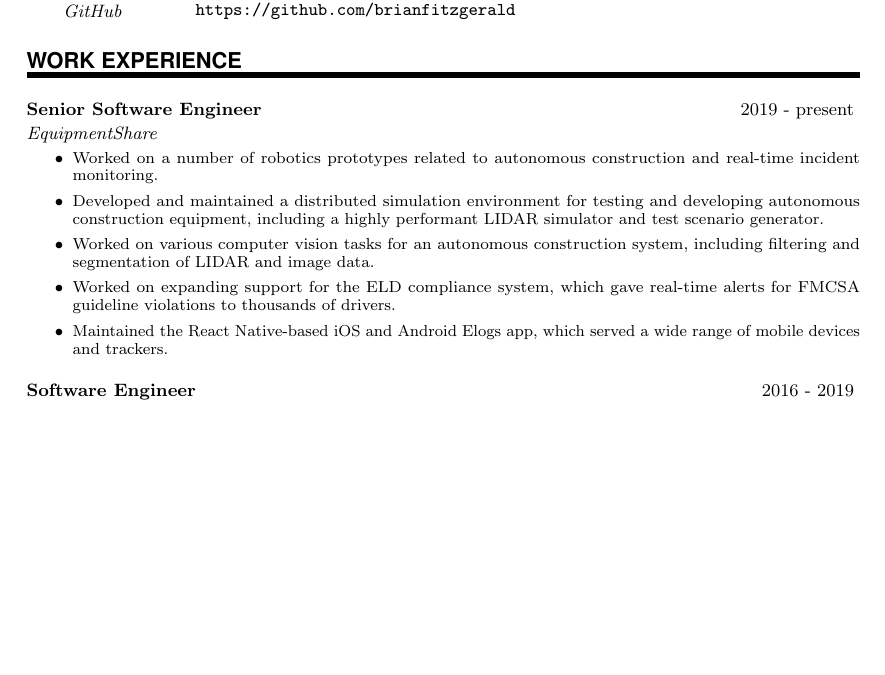
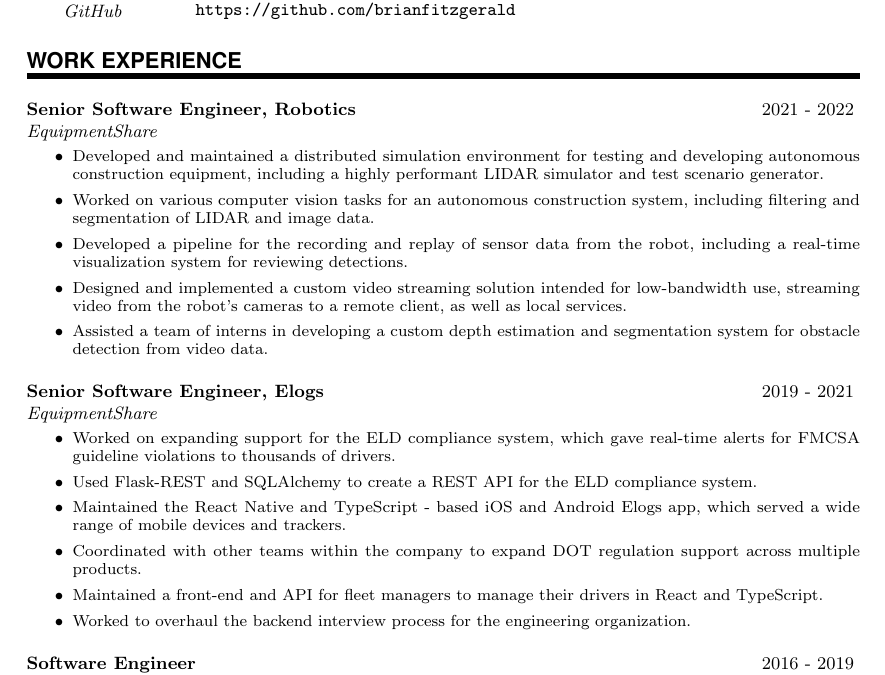
Before and after one commit to brianfitzgerald/resume, a LaTeX CV (resume.tex): part of page 1 of 2, cut so that both start at the same text, the shorter picture padded with empty space. Compiled offline with pdfLaTeX.

Commit message:
updated with more robotics specific items

```diff
--- a/resume.tex
+++ b/resume.tex
@@ -127,13 +127,25 @@
 	%%% ------------------------------------------------------------
 	\NewPart{Work experience}{}
 
-	\WorkEntry{Senior Software Engineer}{2019 - present}{EquipmentShare}{
+	\WorkEntry{Senior Software Engineer, Robotics}{2021 - 2022}{EquipmentShare}{
 		\begin{itemize}
-			\item Worked on a number of robotics prototypes related to autonomous construction and real-time incident monitoring.
 			\item Developed and maintained a distributed simulation environment for testing and developing autonomous construction equipment, including a highly performant LIDAR simulator and test scenario generator.
 			\item Worked on various computer vision tasks for an autonomous construction system, including filtering and segmentation of LIDAR and image data.
+			\item Developed a pipeline for the recording and replay of sensor data from the robot, including a real-time visualization system for reviewing detections.
+			\item Designed and implemented a custom video streaming solution intended for low-bandwidth use, streaming video from the robot's cameras to a remote client, as well as local services.
+			\item Assisted a team of interns in developing a custom depth estimation and segmentation system for obstacle detection from video data.
+		\end{itemize}
+	}
+	\sepspace
+
+	\WorkEntry{Senior Software Engineer, Elogs}{2019 - 2021}{EquipmentShare}{
+		\begin{itemize}
 			\item Worked on expanding support for the ELD compliance system, which gave real-time alerts for FMCSA guideline violations to thousands of drivers.
-			\item Maintained the React Native-based iOS and Android Elogs app, which served a wide range of mobile devices and trackers.
+			\item Used Flask-REST and SQLAlchemy to create a REST API for the ELD compliance system.
+			\item Maintained the React Native and TypeScript - based iOS and Android Elogs app, which served a wide range of mobile devices and trackers.
+			\item Coordinated with other teams within the company to expand DOT regulation support across multiple products.
+			\item Maintained a front-end and API for fleet managers to manage their drivers in React and TypeScript.
+			\item Worked to overhaul the backend interview process for the engineering organization.
 		\end{itemize}
 	}
 	\sepspace
```
Also changed, not shown: resume.pdf, 4 other files.
